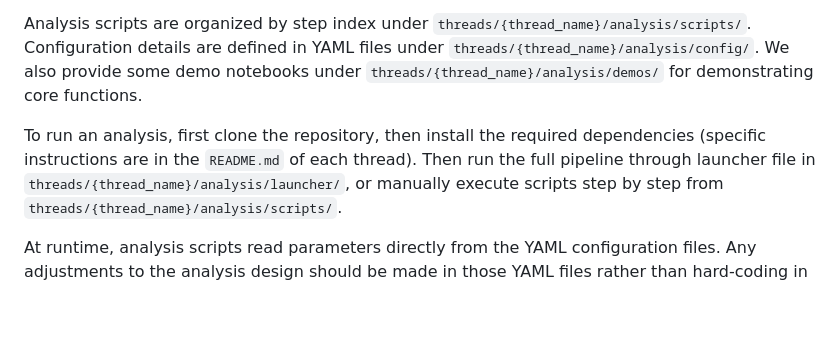
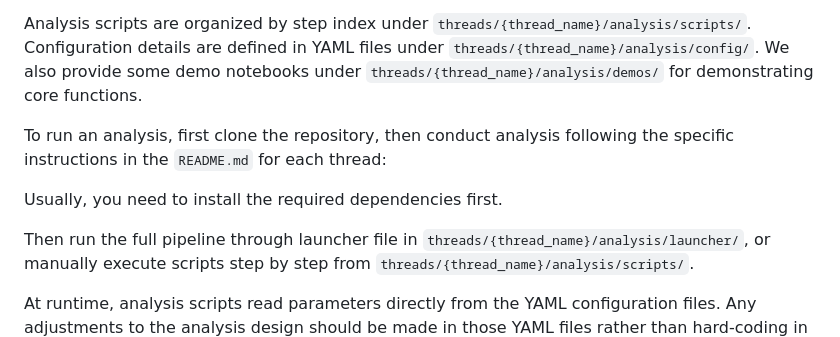
Before and after one commit to psymichaelzhu/q4_projectorganization, a Markdown page: README.md, the part around the change. Rendered like a GitHub page; blank space fills up the shorter version.

Commit message:
q4 submission

```diff
--- a/README.md
+++ b/README.md
@@ -162,7 +162,10 @@ Within each thread, the `analysis/` directory contains scripts, configuration fi
 
 Analysis scripts are organized by step index under `threads/{thread_name}/analysis/scripts/`. Configuration details are defined in YAML files under `threads/{thread_name}/analysis/config/`. We also provide some demo notebooks under `threads/{thread_name}/analysis/demos/` for demonstrating core functions.
 
-To run an analysis, first clone the repository, then install the required dependencies (specific instructions are in the `README.md` of each thread).
+To run an analysis, first clone the repository, then conduct analysis following the specific instructions in the `README.md` for each thread:
+
+Usually, you need to install the required dependencies first.
+
 Then run the full pipeline through launcher file in `threads/{thread_name}/analysis/launcher/`, or manually execute scripts step by step from `threads/{thread_name}/analysis/scripts/`.
 
 At runtime, analysis scripts read parameters directly from the YAML configuration files. Any adjustments to the analysis design should be made in those YAML files rather than hard-coding in the scripts.
```
